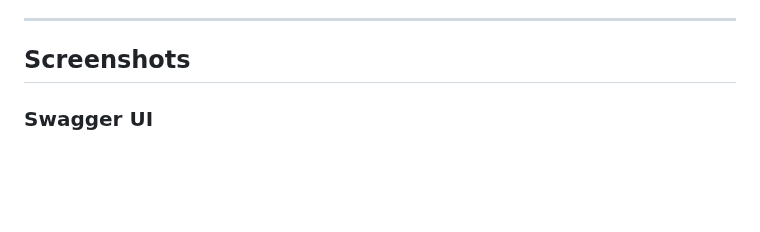
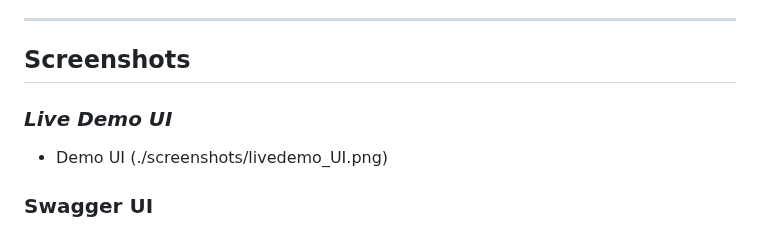
Before and after one commit to SaiShankerJaina/System-Integration-Final-Project, a Markdown page: Text-to-Speech-JS-SI_Final Project/README.md, the part around the change. Drawn GitHub-style; blank space fills up the shorter version.

Commit message:
Updated Screenshots

```diff
--- a/Text-to-Speech-JS-SI_Final Project/README.md
+++ b/Text-to-Speech-JS-SI_Final Project/README.md
@@ -15,6 +15,9 @@ A powerful and customizable Text-to-Speech (TTS) app built with Azure Cognitive
 ---
 
 ## Screenshots
+
+### *Live Demo UI*
+- Demo UI (./screenshots/livedemo_UI.png)
 
 ### **Swagger UI**
 - API documentation interface:
```
